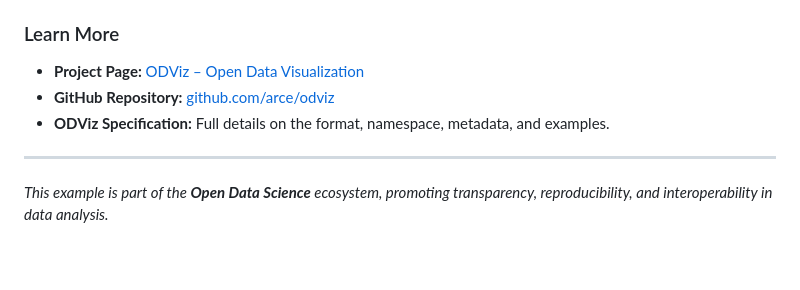
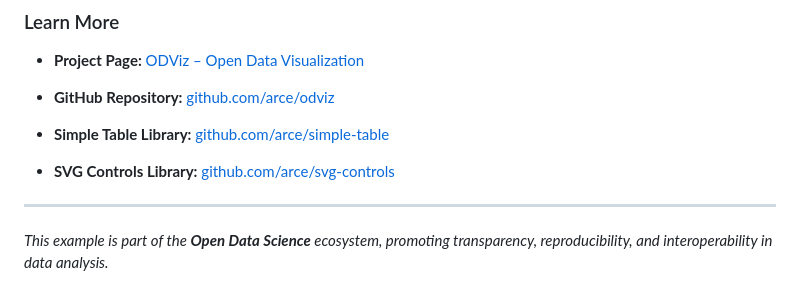
Before and after one commit to arce/odviz-example, a Markdown page: readme.md, the part around the change. Rendered like a GitHub page; blank space fills up the shorter version.

```diff
--- a/readme.md
+++ b/readme.md
@@ -64,7 +64,9 @@ Simply replace the `bart-chart.svg` file with any ODViz‑compliant SVG, and the
 
 - **Project Page:** [ODViz – Open Data Visualization](https://arce.github.io/odviz/)
 - **GitHub Repository:** [github.com/arce/odviz](https://github.com/arce/odviz)
-- **ODViz Specification:** Full details on the format, namespace, metadata, and examples.
+
+- **Simple Table Library:** [github.com/arce/simple-table](https://github.com/arce/simple-table)
+- **SVG Controls Library:** [github.com/arce/svg-controls](https://github.com/arce/svg-controls)
 
 ---
 
```
